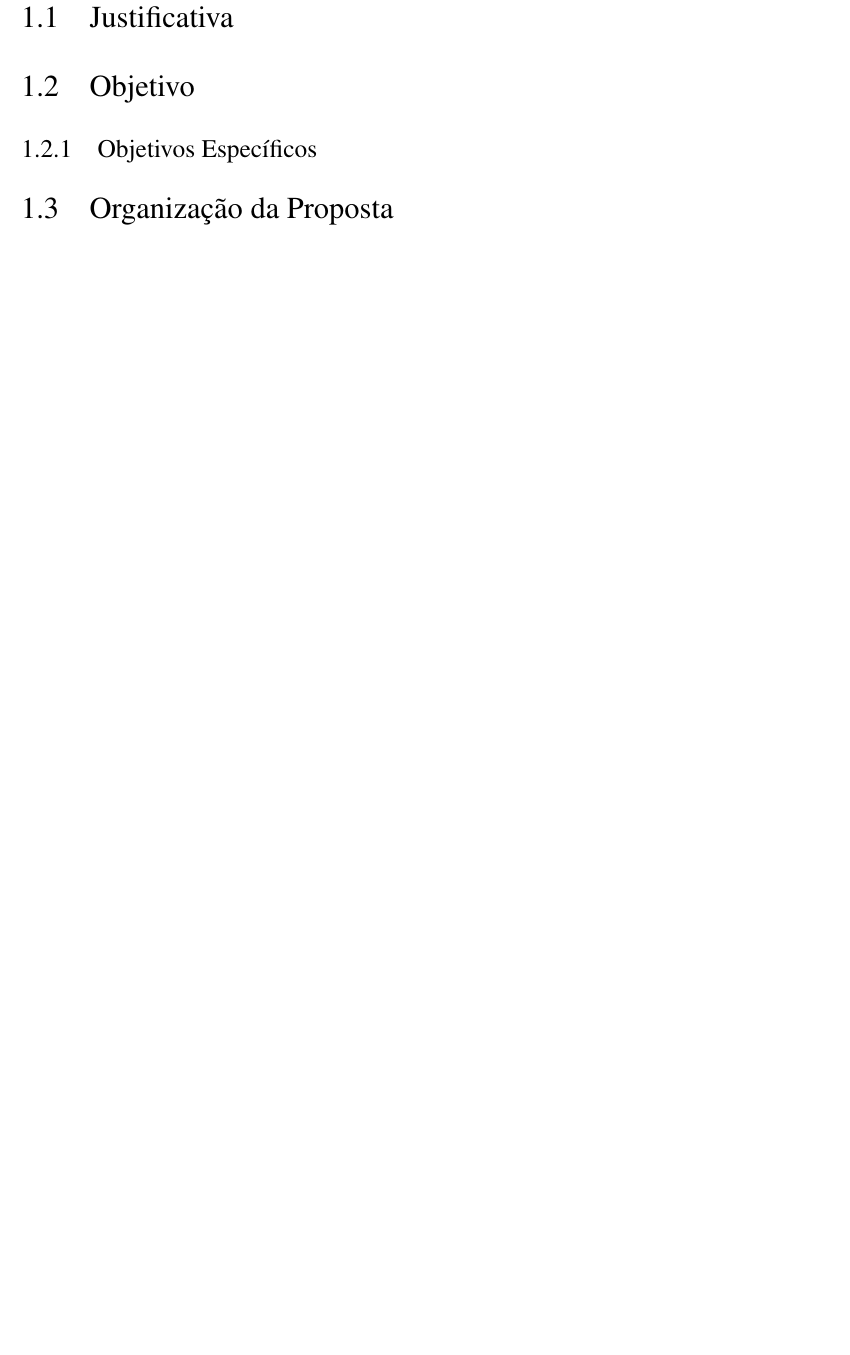
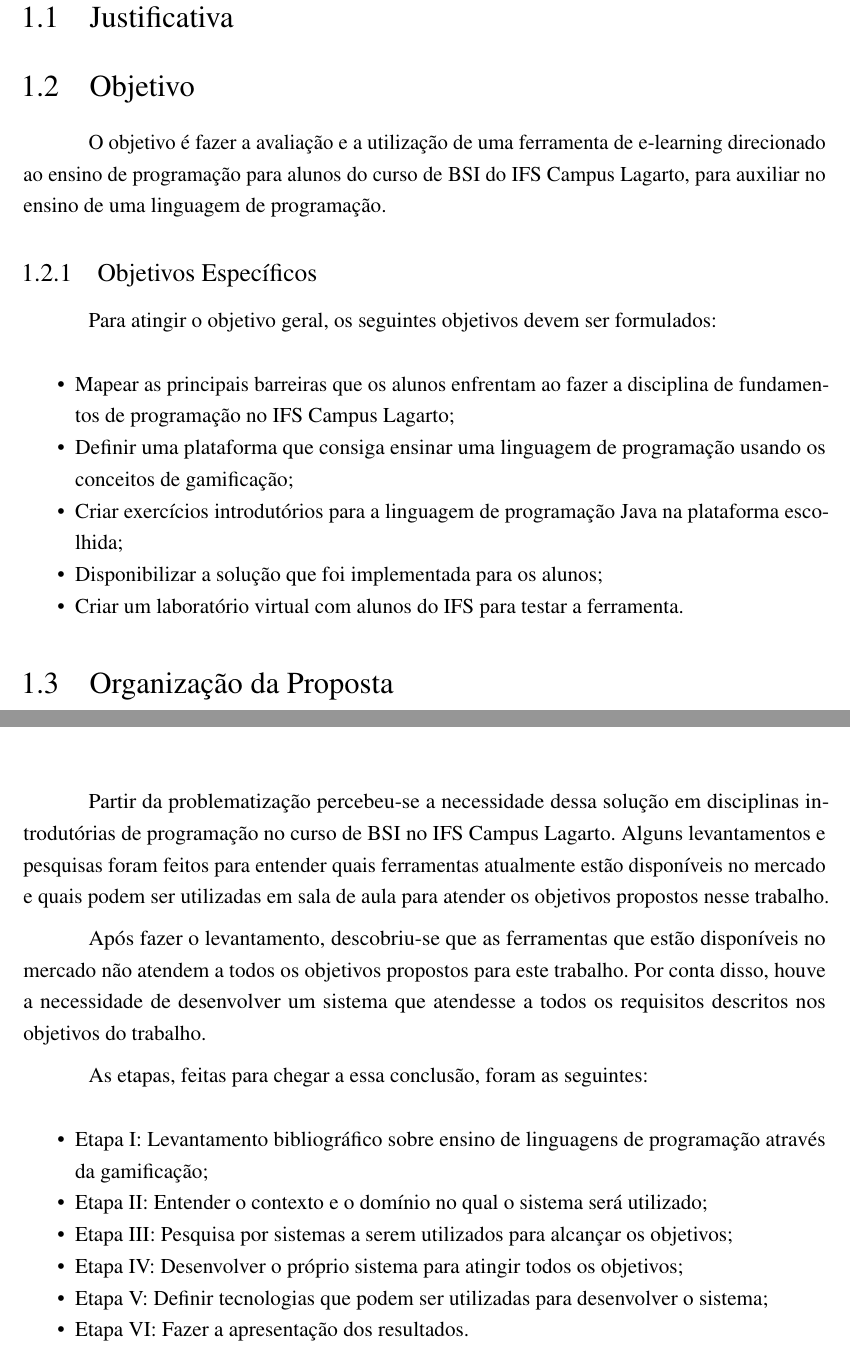
Before and after one commit to ReinanHS/tcc-bsi-ifs, a LaTeX thesis (assets/files/trabalho-academico.tex): part of page 9 of 13 before the commit and two parts of pages 9 and 11 of 13 after it, the two joined at a grey line, cut so that both start at the same text, the shorter picture padded with empty space. Compiled offline with pdfLaTeX; a LaTeX package or settings file that is missing is left out.

```diff
--- a/assets/files/trabalho-academico.tex
+++ b/assets/files/trabalho-academico.tex
@@ -463,8 +463,34 @@
 \hypertarget{objetivo}{%
 \section{Objetivo}\label{objetivo}}
 
+O objetivo é fazer a avaliação e a utilização de uma ferramenta de
+e-learning direcionado ao ensino de programação para alunos do curso de
+BSI do IFS Campus Lagarto, para auxiliar no ensino de uma linguagem de
+programação.
+
 \hypertarget{objetivos-especuxedficos}{%
 \subsection{Objetivos Específicos}\label{objetivos-especuxedficos}}
+
+Para atingir o objetivo geral, os seguintes objetivos devem ser
+formulados:
+
+\begin{itemize}
+\tightlist
+\item
+  Mapear as principais barreiras que os alunos enfrentam ao fazer a
+  disciplina de fundamentos de programação no IFS Campus Lagarto;
+\item
+  Definir uma plataforma que consiga ensinar uma linguagem de
+  programação usando os conceitos de gamificação;
+\item
+  Criar exercícios introdutórios para a linguagem de programação Java na
+  plataforma escolhida;
+\item
+  Disponibilizar a solução que foi implementada para os alunos;
+\item
+  Criar um laboratório virtual com alunos do IFS para testar a
+  ferramenta.
+\end{itemize}
 
 \hypertarget{organizauxe7uxe3o-da-proposta}{%
 \section{Organização da Proposta}\label{organizauxe7uxe3o-da-proposta}}
@@ -474,6 +500,42 @@
 
 \hypertarget{metodologia}{%
 \chapter{Metodologia}\label{metodologia}}
+
+Partir da problematização percebeu-se a necessidade dessa solução em
+disciplinas introdutórias de programação no curso de BSI no IFS Campus
+Lagarto. Alguns levantamentos e pesquisas foram feitos para entender
+quais ferramentas atualmente estão disponíveis no mercado e quais podem
+ser utilizadas em sala de aula para atender os objetivos propostos nesse
+trabalho.
+
+Após fazer o levantamento, descobriu-se que as ferramentas que estão
+disponíveis no mercado não atendem a todos os objetivos propostos para
+este trabalho. Por conta disso, houve a necessidade de desenvolver um
+sistema que atendesse a todos os requisitos descritos nos objetivos do
+trabalho.
+
+As etapas, feitas para chegar a essa conclusão, foram as seguintes:
+
+\begin{itemize}
+\tightlist
+\item
+  Etapa I: Levantamento bibliográfico sobre ensino de linguagens de
+  programação através da gamificação;
+\item
+  Etapa II: Entender o contexto e o domínio no qual o sistema será
+  utilizado;
+\item
+  Etapa III: Pesquisa por sistemas a serem utilizados para alcançar os
+  objetivos;
+\item
+  Etapa IV: Desenvolver o próprio sistema para atingir todos os
+  objetivos;
+\item
+  Etapa V: Definir tecnologias que podem ser utilizadas para desenvolver
+  o sistema;
+\item
+  Etapa VI: Fazer a apresentação dos resultados.
+\end{itemize}
 
 \hypertarget{cronograma-de-atividades}{%
 \chapter{Cronograma de Atividades}\label{cronograma-de-atividades}}
```
Also changed, not shown: assets/files/o-uso-e-avaliacao-de-um-sistema-de-e-learning-no-ensino-de-linguagens-de-programacao.pdf, 5 other files.
